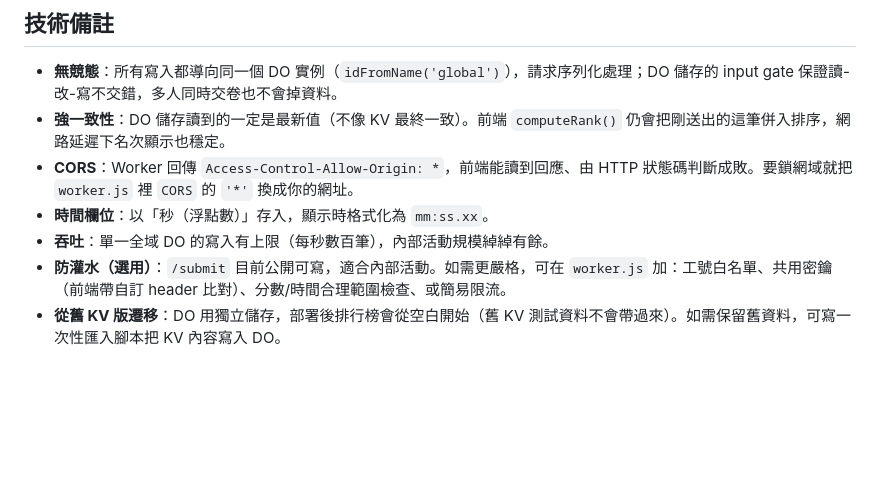
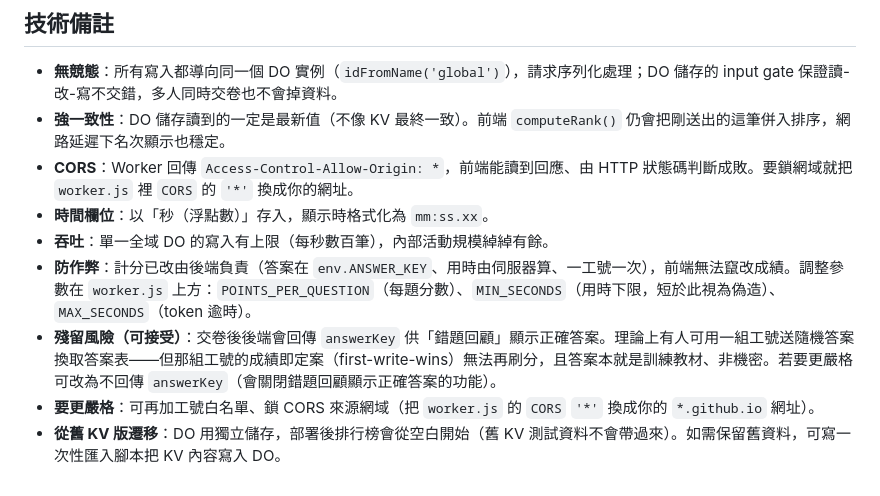
Before and after one commit to 9mchiu/EHS, a Markdown page: CLOUDFLARE_WORKER_SETUP.md, the part around one of its changes. Rendered like a GitHub page; blank space fills up the shorter version.

```diff
--- a/CLOUDFLARE_WORKER_SETUP.md
+++ b/CLOUDFLARE_WORKER_SETUP.md
@@ -111,5 +151,7 @@ window.EHS_CONFIG = {
 - **CORS**：Worker 回傳 `Access-Control-Allow-Origin: *`，前端能讀到回應、由 HTTP 狀態碼判斷成敗。要鎖網域就把 `worker.js` 裡 `CORS` 的 `'*'` 換成你的網址。
 - **時間欄位**：以「秒（浮點數）」存入，顯示時格式化為 `mm:ss.xx`。
 - **吞吐**：單一全域 DO 的寫入有上限（每秒數百筆），內部活動規模綽綽有餘。
-- **防灌水（選用）**：`/submit` 目前公開可寫，適合內部活動。如需更嚴格，可在 `worker.js` 加：工號白名單、共用密鑰（前端帶自訂 header 比對）、分數/時間合理範圍檢查、或簡易限流。
+- **防作弊**：計分已改由後端負責（答案在 `env.ANSWER_KEY`、用時由伺服器算、一工號一次），前端無法竄改成績。調整參數在 `worker.js` 上方：`POINTS_PER_QUESTION`（每題分數）、`MIN_SECONDS`（用時下限，短於此視為偽造）、`MAX_SECONDS`（token 逾時）。
+- **殘留風險（可接受）**：交卷後後端會回傳 `answerKey` 供「錯題回顧」顯示正確答案。理論上有人可用一組工號送隨機答案換取答案表——但那組工號的成績即定案（first-write-wins）無法再刷分，且答案本就是訓練教材、非機密。若要更嚴格可改為不回傳 `answerKey`（會關閉錯題回顧顯示正確答案的功能）。
+- **要更嚴格**：可再加工號白名單、鎖 CORS 來源網域（把 `worker.js` 的 `CORS` `'*'` 換成你的 `*.github.io` 網址）。
 - **從舊 KV 版遷移**：DO 用獨立儲存，部署後排行榜會從空白開始（舊 KV 測試資料不會帶過來）。如需保留舊資料，可寫一次性匯入腳本把 KV 內容寫入 DO。
```
Also changed, not shown: other parts of CLOUDFLARE_WORKER_SETUP.md (+45 -5 lines).
